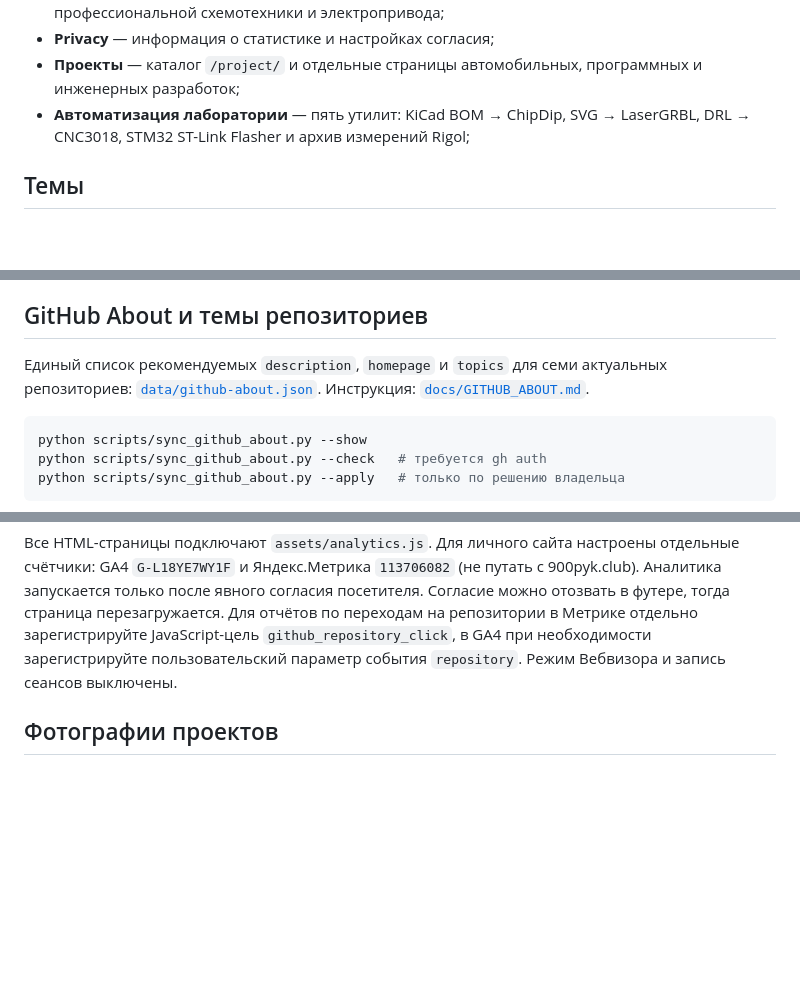
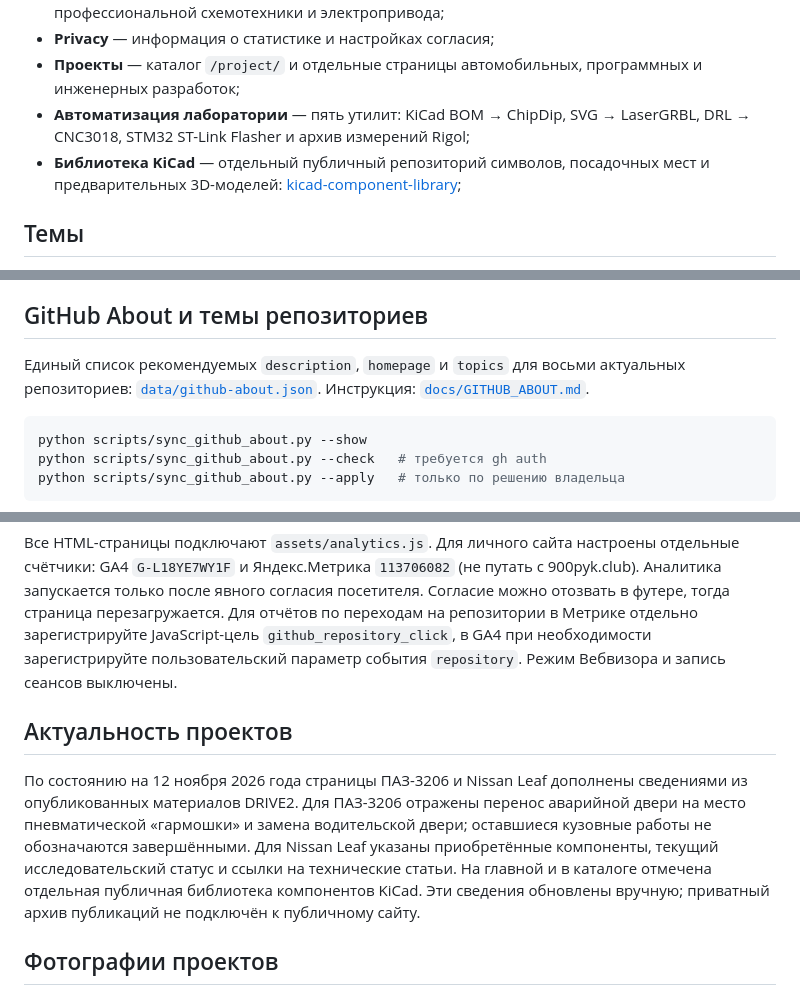
Before and after one commit to MaxStriX324/maxstrix324.github.io, a Markdown page: README.md, 3 parts joined by grey strips. Drawn GitHub-style; blank space fills up the shorter version.

Commit message:
docs(site): document current public project content and library

````diff
--- a/README.md
+++ b/README.md
@@ -11,6 +11,7 @@
 - **Privacy** — информация о статистике и настройках согласия;
 - **Проекты** — каталог `/project/` и отдельные страницы автомобильных, программных и инженерных разработок;
 - **Автоматизация лаборатории** — пять утилит: KiCad BOM → ChipDip, SVG → LaserGRBL, DRL → CNC3018, STM32 ST-Link Flasher и архив измерений Rigol;
+- **Библиотека KiCad** — отдельный публичный репозиторий символов, посадочных мест и предварительных 3D-моделей: [kicad-component-library](https://github.com/MaxStriX324/kicad-component-library);
 
 ## Темы
 
@@ -56,7 +57,7 @@
 
 ## GitHub About и темы репозиториев
 
-Единый список рекомендуемых `description`, `homepage` и `topics` для семи актуальных репозиториев: [`data/github-about.json`](data/github-about.json). Инструкция: [`docs/GITHUB_ABOUT.md`](docs/GITHUB_ABOUT.md).
+Единый список рекомендуемых `description`, `homepage` и `topics` для восьми актуальных репозиториев: [`data/github-about.json`](data/github-about.json). Инструкция: [`docs/GITHUB_ABOUT.md`](docs/GITHUB_ABOUT.md).
 
 ```bash
 python scripts/sync_github_about.py --show
@@ -97,6 +98,10 @@ GitHub Actions проверяет соответствие **карточек с
 
 Все HTML-страницы подключают `assets/analytics.js`. Для личного сайта настроены отдельные счётчики: GA4 `G-L18YE7WY1F` и Яндекс.Метрика `113706082` (не путать с 900pyk.club). Аналитика запускается только после явного согласия посетителя. Согласие можно отозвать в футере, тогда страница перезагружается. Для отчётов по переходам на репозитории в Метрике отдельно зарегистрируйте JavaScript-цель `github_repository_click`, в GA4 при необходимости зарегистрируйте пользовательский параметр события `repository`. Режим Вебвизора и запись сеансов выключены.
 
+## Актуальность проектов
+
+По состоянию на 12 ноября 2026 года страницы ПАЗ-3206 и Nissan Leaf дополнены сведениями из опубликованных материалов DRIVE2. Для ПАЗ-3206 отражены перенос аварийной двери на место пневматической «гармошки» и замена водительской двери; оставшиеся кузовные работы не обозначаются завершёнными. Для Nissan Leaf указаны приобретённые компоненты, текущий исследовательский статус и ссылки на технические статьи. На главной и в каталоге отмечена отдельная публичная библиотека компонентов KiCad. Эти сведения обновлены вручную; приватный архив публикаций не подключён к публичному сайту.
+
 ## Фотографии проектов
 
 Для страниц `/project/paz-3206/` и `/project/nissan-leaf-hv/` фотографии извлечены из собственных сохранённых PDF-публикаций DRIVE2. Файлы WebP размещены локально в `assets/projects/` и не зависят от внешнего CDN. Для фотографий сохранены названия исходных PDF и страницы. Отдельная автоматизация импорта более качественных оригиналов для серии о переносе двери находится в `scripts/import_drive2_photos.py`.
````
